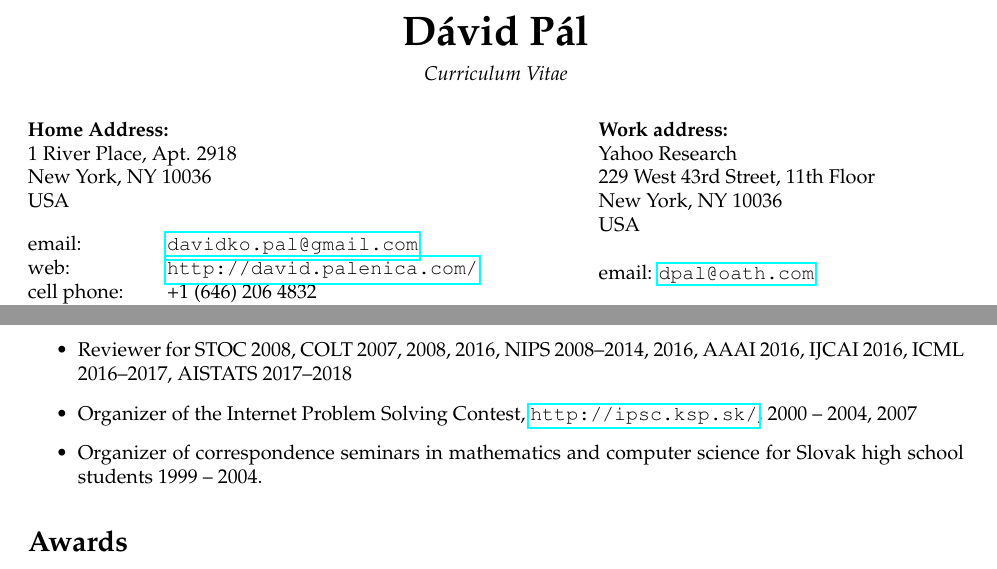
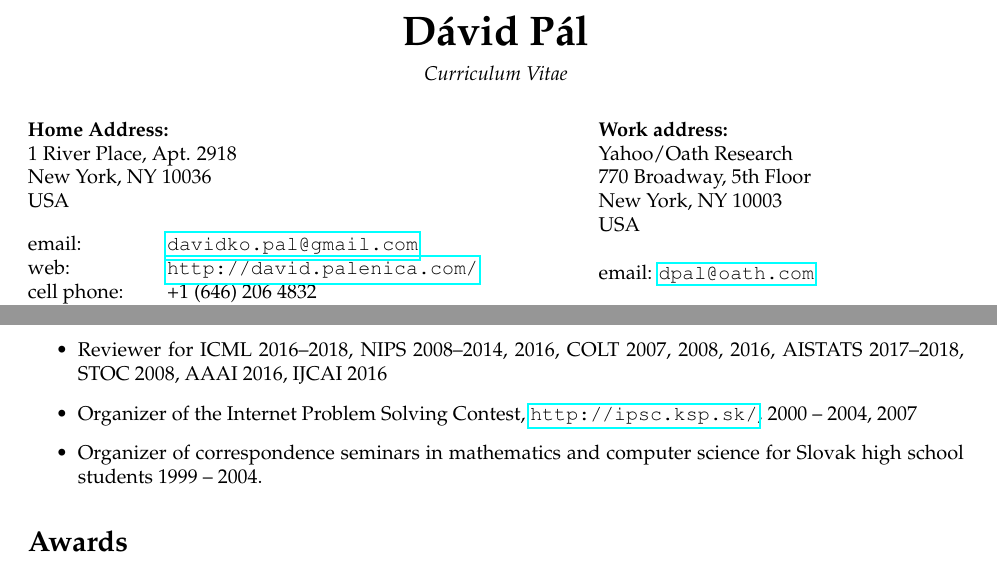
Before and after one commit to DavidPal/cv, a LaTeX CV (cv-David-Pal.tex): two parts of pages 1 and 2 of 4, joined at a grey line, cut so that both start at the same text. Compiled offline with pdfLaTeX.

Commit message:
Update work address

```diff
--- a/cv-David-Pal.tex
+++ b/cv-David-Pal.tex
@@ -31,9 +31,9 @@ home phone:  & +1 (917) 965 2187 \\
 %
 \begin{minipage}[t]{10cm}
 \textbf{Work address:} \\
-Yahoo Research \\
-229 West 43rd Street, 11th Floor \\
-New York, NY 10036 \\
+Yahoo/Oath Research \\
+770 Broadway, 5th Floor \\
+New York, NY 10003 \\
 USA \\
 \\
 email: \href{mailto:dpal@oath.com}{\texttt{dpal@oath.com}} \\
@@ -76,7 +76,7 @@ Sep 1999 -- May 2004 & \textbf{``Magister Degree'' in Computer Science,} \\
 
 \begin{itemize}
 \item Program Comittee member of COLT 2017
-\item Reviewer for STOC 2008, COLT 2007, 2008, 2016, NIPS 2008--2014, 2016, AAAI 2016, IJCAI 2016, ICML 2016--2017, AISTATS 2017--2018
+\item Reviewer for ICML 2016--2018, NIPS 2008--2014, 2016, COLT 2007, 2008, 2016, AISTATS 2017--2018, STOC 2008, AAAI 2016, IJCAI 2016
 \item Organizer of the Internet Problem Solving Contest, \url{http://ipsc.ksp.sk/}, 2000 -- 2004, 2007
 \item Organizer of correspondence seminars in mathematics and computer science for Slovak high school students 1999 -- 2004.
 \end{itemize}
```
Also changed, not shown: cv-David-Pal.tex (2 more changed lines).
